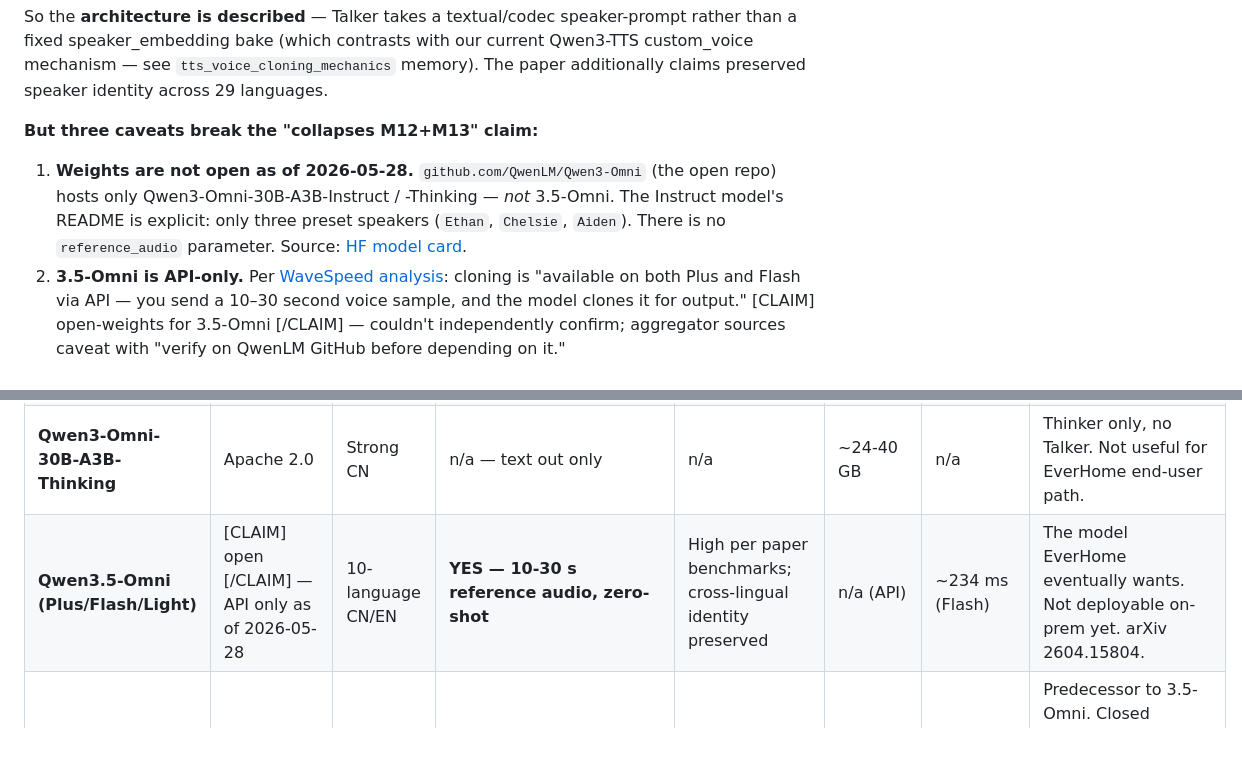
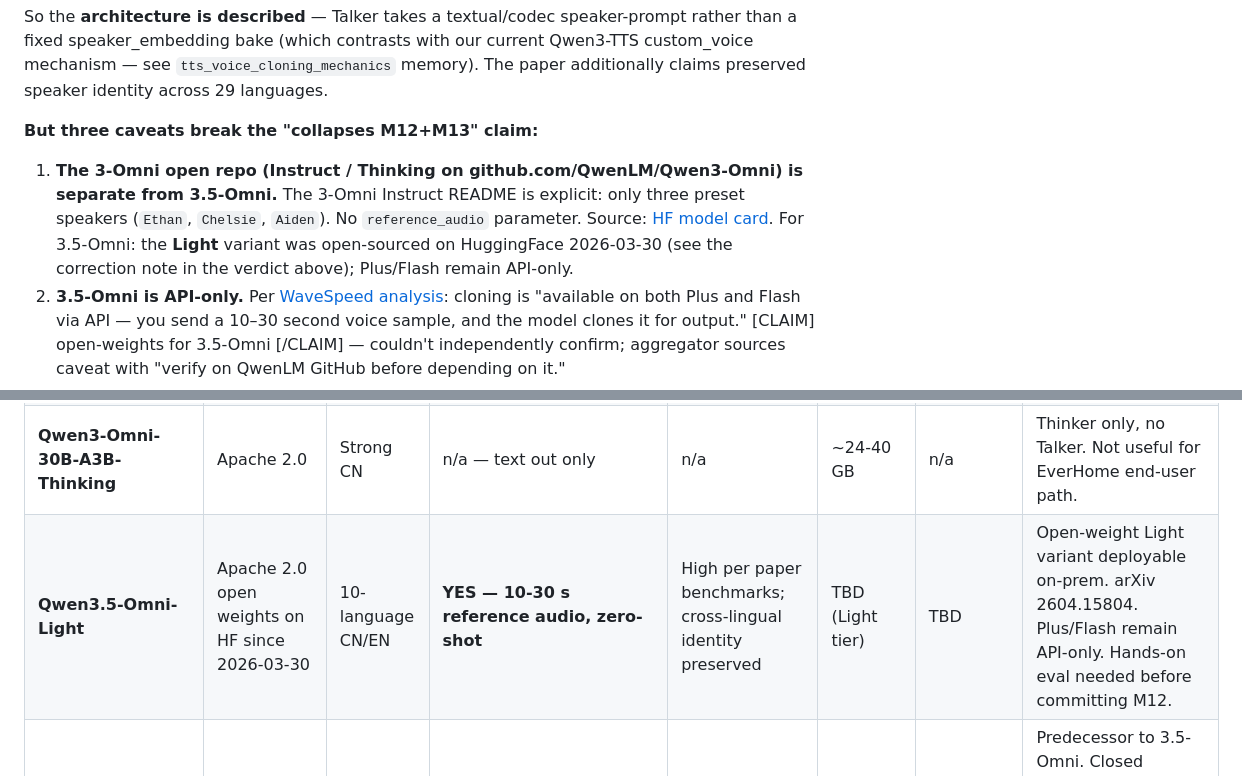
Before and after one commit to markkobo/voice-ai-pipeline, a Markdown page: docs/RESEARCH_VERIFY_S2S_PERSONA.md, 2 parts joined by grey strips. Rendered like a GitHub page; blank space fills up the shorter version.

Commit message:
docs: clean RESEARCH_VERIFY_S2S_PERSONA — consolidate Qwen3.5-Omni-Light open status
User msg 1734 Q2 'directly change the latest, no need for a bunch of
history': inline §1 still said 'Weights are not open as of 2026-05-28'
even though the correction at the top said Light has been open since
2026-03-30. Rewrote the bullet to lead with what's true now and merged
the §2 horizontal-comparison row for Qwen3.5-Omni-Light to match.

Co-Authored-By: Claude Opus 4.7 <noreply@anthropic.com>

```diff
--- a/docs/RESEARCH_VERIFY_S2S_PERSONA.md
+++ b/docs/RESEARCH_VERIFY_S2S_PERSONA.md
@@ -19,7 +19,7 @@ So the **architecture is described** — Talker takes a textual/codec speaker-pr
 
 **But three caveats break the "collapses M12+M13" claim:**
 
-1. **Weights are not open as of 2026-05-28.** `github.com/QwenLM/Qwen3-Omni` (the open repo) hosts only Qwen3-Omni-30B-A3B-Instruct / -Thinking — *not* 3.5-Omni. The Instruct model's README is explicit: only three preset speakers (`Ethan`, `Chelsie`, `Aiden`). There is no `reference_audio` parameter. Source: [HF model card](https://huggingface.co/Qwen/Qwen3-Omni-30B-A3B-Instruct).
+1. **The 3-Omni open repo (Instruct / Thinking on github.com/QwenLM/Qwen3-Omni) is separate from 3.5-Omni.** The 3-Omni Instruct README is explicit: only three preset speakers (`Ethan`, `Chelsie`, `Aiden`). No `reference_audio` parameter. Source: [HF model card](https://huggingface.co/Qwen/Qwen3-Omni-30B-A3B-Instruct). For 3.5-Omni: the **Light** variant was open-sourced on HuggingFace 2026-03-30 (see the correction note in the verdict above); Plus/Flash remain API-only.
 2. **3.5-Omni is API-only.** Per [WaveSpeed analysis](https://wavespeed.ai/blog/posts/what-is-qwen3-5-omni/): cloning is "available on both Plus and Flash via API — you send a 10–30 second voice sample, and the model clones it for output." [CLAIM] open-weights for 3.5-Omni [/CLAIM] — couldn't independently confirm; aggregator sources caveat with "verify on QwenLM GitHub before depending on it."
 3. **Aggregator sites conflate models.** `qwen3lm.com/voice-cloning/` shows a `reference_audio` Python snippet and the-decoder.com talks about "3-second cloning," but the latter is in fact describing **Qwen3-TTS-VC-Flash** (released 2025-12-23 — separate dedicated TTS model, not Omni). Be very careful: third-party blog posts merge Qwen3-TTS-VC + Qwen3.5-Omni + Qwen3-Omni-Flash into one capability paragraph.
 
@@ -34,7 +34,7 @@ So the **architecture is described** — Talker takes a textual/codec speaker-pr
 | **Qwen2.5-Omni-7B** | Apache 2.0 (open) | Strong CN | NO (fixed speakers only) | n/a | ~16-24 GB | ~250 ms | Reference for EverHome M12 hybrid. ASR/LLM/TTS in one, but cloning still goes through Qwen3-TTS sidecar. |
 | **Qwen3-Omni-30B-A3B-Instruct** | Apache 2.0 (open) | Strong CN | NO — 3 preset speakers (Ethan / Chelsie / Aiden) | n/a | A3B active params; ~24-40 GB hosted | streaming | MoE 30B-A3B. Thinker+Talker split. Open weights confirmed [HF](https://huggingface.co/Qwen/Qwen3-Omni-30B-A3B-Instruct). |
 | **Qwen3-Omni-30B-A3B-Thinking** | Apache 2.0 | Strong CN | n/a — text out only | n/a | ~24-40 GB | n/a | Thinker only, no Talker. Not useful for EverHome end-user path. |
-| **Qwen3.5-Omni (Plus/Flash/Light)** | [CLAIM] open [/CLAIM] — API only as of 2026-05-28 | 10-language CN/EN | **YES — 10-30 s reference audio, zero-shot** | High per paper benchmarks; cross-lingual identity preserved | n/a (API) | ~234 ms (Flash) | The model EverHome eventually wants. Not deployable on-prem yet. arXiv 2604.15804. |
+| **Qwen3.5-Omni-Light** | Apache 2.0 open weights on HF since 2026-03-30 | 10-language CN/EN | **YES — 10-30 s reference audio, zero-shot** | High per paper benchmarks; cross-lingual identity preserved | TBD (Light tier) | TBD | Open-weight Light variant deployable on-prem. arXiv 2604.15804. Plus/Flash remain API-only. Hands-on eval needed before committing M12. |
 | **Qwen3-Omni-Flash-2025-12-01** | Closed (in-house) | Strong CN | NO (confirmed by HN users) | n/a | n/a | 234 ms | Predecessor to 3.5-Omni. Closed weights. Per [HN discussion](https://news.ycombinator.com/item?id=46219538) "It is an in-house closed weight model for their own chat platform." |
 | **Step-Audio 2 mini (Base/Think)** | Apache 2.0 (open) | CER 3.11% on CN test sets | **YES — zero-shot, by prefilling text-audio interleaved tokens** | URO-Bench CN 83.3% win-rate | ~14-24 GB (7B-ish) | streaming | Per HF discussion: cloning by "prefilling the prompt text-audio interleaving tokens and completing new tokens based on given text." [Repo](https://github.com/stepfun-ai/Step-Audio2). |
 | **Step-Audio 2.5 Realtime (StepFun)** | Closed (API only, WSS) | Native CN | YES — built on 10k+ personas + 1M-scale persona matrix | High; 82.18 on paralinguistic comprehension | n/a (API) | realtime WS | Released 2026-05; *roleplay-specific RLHF*, paralinguistic-aware. Closest-in-spirit to EverHome but closed. |
```
